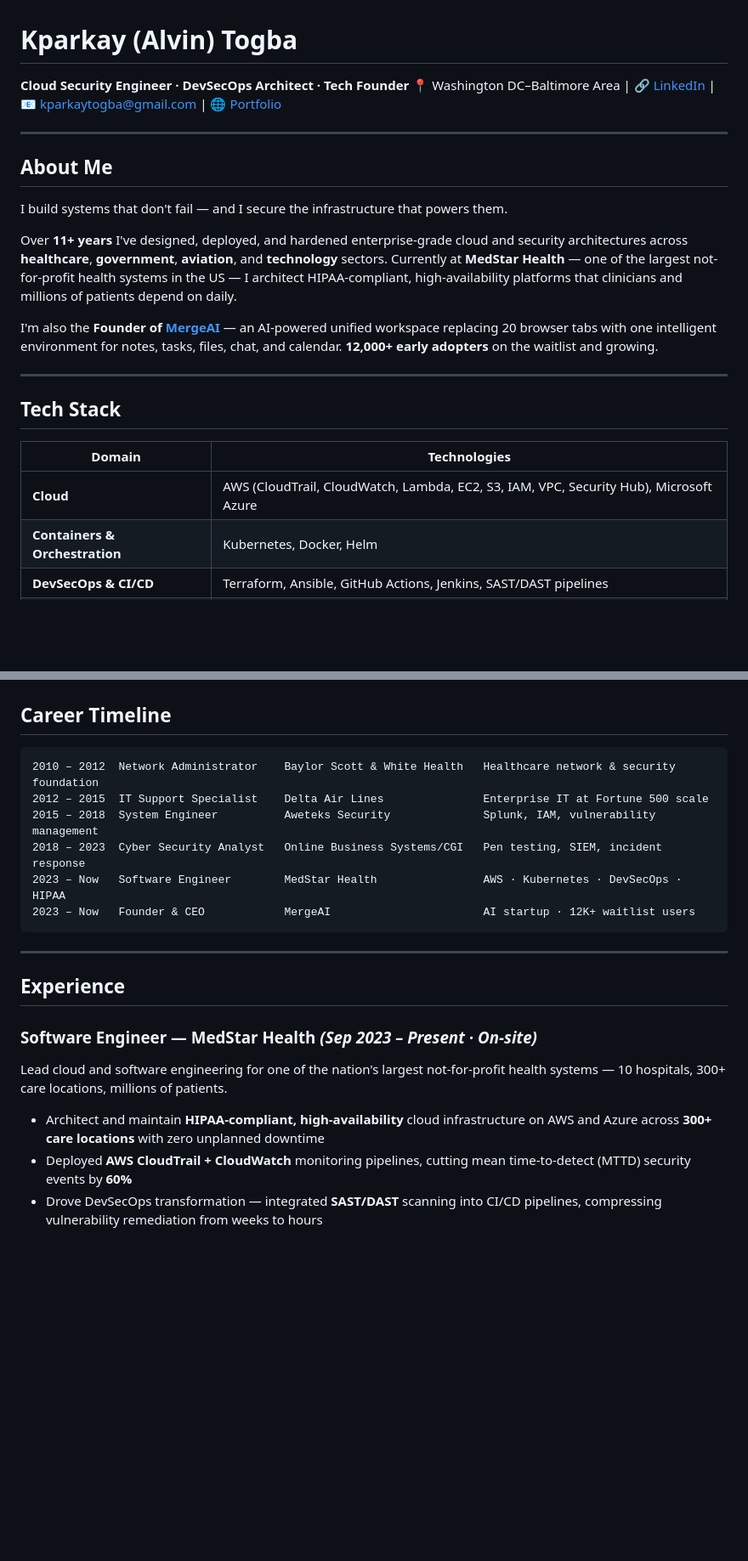
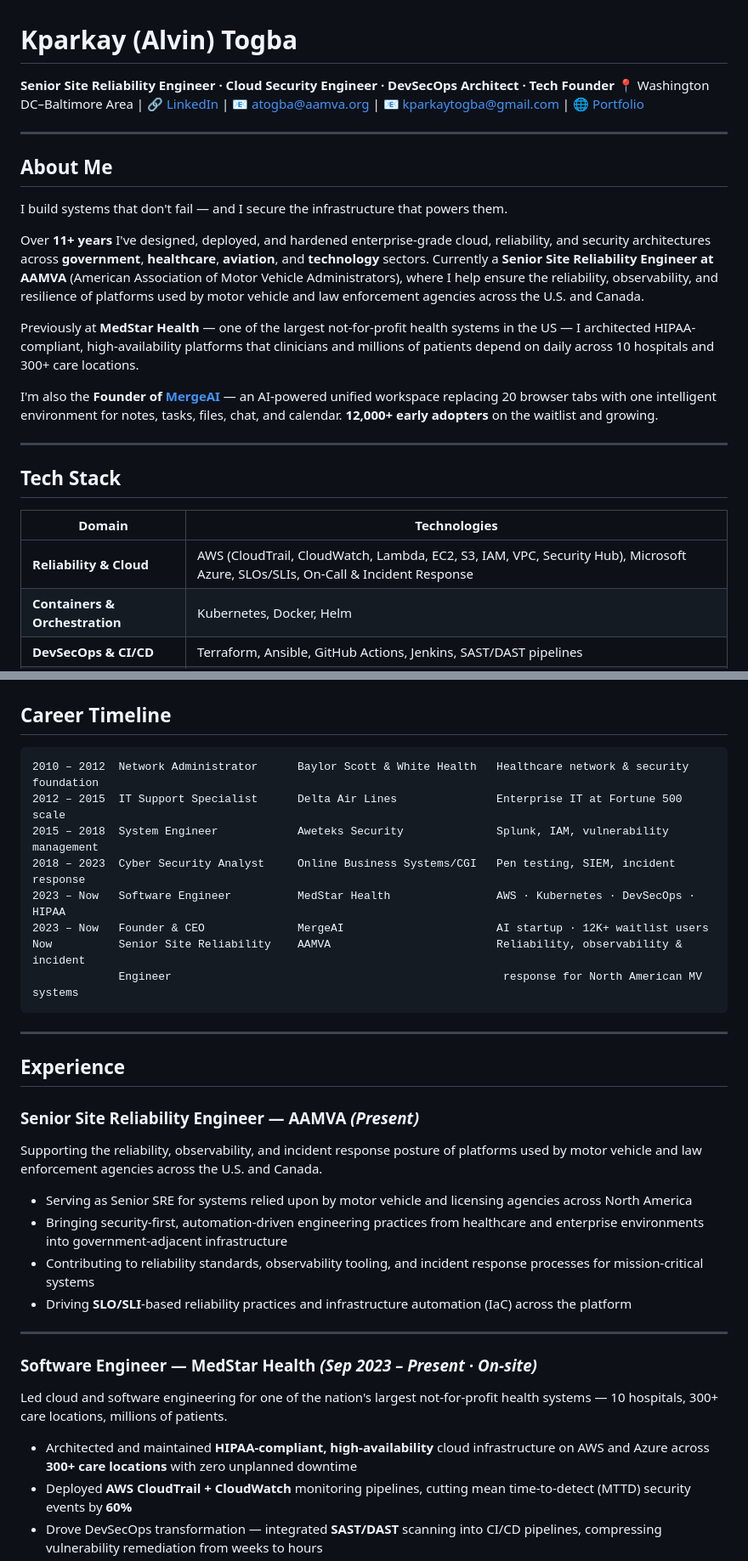
Before and after one commit to KparkayTogba/kparkaytogba.github.io, a Markdown page: README.md, 2 parts joined by grey strips. Shown at 85% size. Rendered like a GitHub page; blank space fills up the shorter version.

Commit message:
Revise README with updated roles and responsibilities
Updated professional title and contact information. Enhanced descriptions of roles and responsibilities, emphasizing reliability and security in engineering. Revised tech stack and career timeline for clarity.

````diff
--- a/README.md
+++ b/README.md
@@ -1,7 +1,7 @@
 # Kparkay (Alvin) Togba
 
-**Cloud Security Engineer · DevSecOps Architect · Tech Founder**
-📍 Washington DC–Baltimore Area | 🔗 [LinkedIn](https://www.linkedin.com/in/kparkay-togba) | 📧 kparkaytogba@gmail.com | 🌐 [Portfolio](https://KparkayTogba.github.io)
+**Senior Site Reliability Engineer · Cloud Security Engineer · DevSecOps Architect · Tech Founder**
+📍 Washington DC–Baltimore Area | 🔗 [LinkedIn](https://www.linkedin.com/in/kparkay-togba) | 📧 atogba@aamva.org | 📧 kparkaytogba@gmail.com | 🌐 [Portfolio](https://KparkayTogba.github.io)
 
 ---
 
@@ -9,7 +9,9 @@
 
 I build systems that don't fail — and I secure the infrastructure that powers them.
 
-Over **11+ years** I've designed, deployed, and hardened enterprise-grade cloud and security architectures across **healthcare**, **government**, **aviation**, and **technology** sectors. Currently at **MedStar Health** — one of the largest not-for-profit health systems in the US — I architect HIPAA-compliant, high-availability platforms that clinicians and millions of patients depend on daily.
+Over **11+ years** I've designed, deployed, and hardened enterprise-grade cloud, reliability, and security architectures across **government**, **healthcare**, **aviation**, and **technology** sectors. Currently a **Senior Site Reliability Engineer at AAMVA** (American Association of Motor Vehicle Administrators), where I help ensure the reliability, observability, and resilience of platforms used by motor vehicle and law enforcement agencies across the U.S. and Canada.
+
+Previously at **MedStar Health** — one of the largest not-for-profit health systems in the US — I architected HIPAA-compliant, high-availability platforms that clinicians and millions of patients depend on daily across 10 hospitals and 300+ care locations.
 
 I'm also the **Founder of [MergeAI](https://lnkd.in/ecfhn3at)** — an AI-powered unified workspace replacing 20 browser tabs with one intelligent environment for notes, tasks, files, chat, and calendar. **12,000+ early adopters** on the waitlist and growing.
 
@@ -19,7 +21,7 @@ I'm also the **Founder of [MergeAI](https://lnkd.in/ecfhn3at)** — an AI-powere
 
 | Domain | Technologies |
 |--------|-------------|
-| **Cloud** | AWS (CloudTrail, CloudWatch, Lambda, EC2, S3, IAM, VPC, Security Hub), Microsoft Azure |
+| **Reliability & Cloud** | AWS (CloudTrail, CloudWatch, Lambda, EC2, S3, IAM, VPC, Security Hub), Microsoft Azure, SLOs/SLIs, On-Call & Incident Response |
 | **Containers & Orchestration** | Kubernetes, Docker, Helm |
 | **DevSecOps & CI/CD** | Terraform, Ansible, GitHub Actions, Jenkins, SAST/DAST pipelines |
 | **Security** | Splunk SIEM, IDS/IPS, Penetration Testing, Incident Response, Zero Trust Architecture |
@@ -32,23 +34,36 @@ I'm also the **Founder of [MergeAI](https://lnkd.in/ecfhn3at)** — an AI-powere
 ## Career Timeline
 
 ```
-2010 – 2012  Network Administrator    Baylor Scott & White Health   Healthcare network & security foundation
-2012 – 2015  IT Support Specialist    Delta Air Lines               Enterprise IT at Fortune 500 scale
-2015 – 2018  System Engineer          Aweteks Security              Splunk, IAM, vulnerability management
-2018 – 2023  Cyber Security Analyst   Online Business Systems/CGI   Pen testing, SIEM, incident response
-2023 – Now   Software Engineer        MedStar Health                AWS · Kubernetes · DevSecOps · HIPAA
-2023 – Now   Founder & CEO            MergeAI                       AI startup · 12K+ waitlist users
+2010 – 2012  Network Administrator      Baylor Scott & White Health   Healthcare network & security foundation
+2012 – 2015  IT Support Specialist      Delta Air Lines               Enterprise IT at Fortune 500 scale
+2015 – 2018  System Engineer            Aweteks Security              Splunk, IAM, vulnerability management
+2018 – 2023  Cyber Security Analyst     Online Business Systems/CGI   Pen testing, SIEM, incident response
+2023 – Now   Software Engineer          MedStar Health                AWS · Kubernetes · DevSecOps · HIPAA
+2023 – Now   Founder & CEO              MergeAI                       AI startup · 12K+ waitlist users
+Now          Senior Site Reliability    AAMVA                         Reliability, observability & incident
+             Engineer                                                  response for North American MV systems
 ```
 
 ---
 
 ## Experience
 
+### Senior Site Reliability Engineer — AAMVA *(Present)*
+
+Supporting the reliability, observability, and incident response posture of platforms used by motor vehicle and law enforcement agencies across the U.S. and Canada.
+
+- Serving as Senior SRE for systems relied upon by motor vehicle and licensing agencies across North America
+- Bringing security-first, automation-driven engineering practices from healthcare and enterprise environments into government-adjacent infrastructure
+- Contributing to reliability standards, observability tooling, and incident response processes for mission-critical systems
+- Driving **SLO/SLI**-based reliability practices and infrastructure automation (IaC) across the platform
+
+---
+
 ### Software Engineer — MedStar Health *(Sep 2023 – Present · On-site)*
 
-Lead cloud and software engineering for one of the nation's largest not-for-profit health systems — 10 hospitals, 300+ care locations, millions of patients.
+Led cloud and software engineering for one of the nation's largest not-for-profit health systems — 10 hospitals, 300+ care locations, millions of patients.
 
-- Architect and maintain **HIPAA-compliant, high-availability** cloud infrastructure on AWS and Azure across **300+ care locations** with zero unplanned downtime
+- Architected and maintained **HIPAA-compliant, high-availability** cloud infrastructure on AWS and Azure across **300+ care locations** with zero unplanned downtime
 - Deployed **AWS CloudTrail + CloudWatch** monitoring pipelines, cutting mean time-to-detect (MTTD) security events by **60%**
 - Drove DevSecOps transformation — integrated **SAST/DAST** scanning into CI/CD pipelines, compressing vulnerability remediation from weeks to hours
 - Orchestrated containerised healthcare applications on **Kubernetes**, sustaining **99.9% uptime SLA**
````
Also changed, not shown: other parts of README.md (+5 -4 lines).
